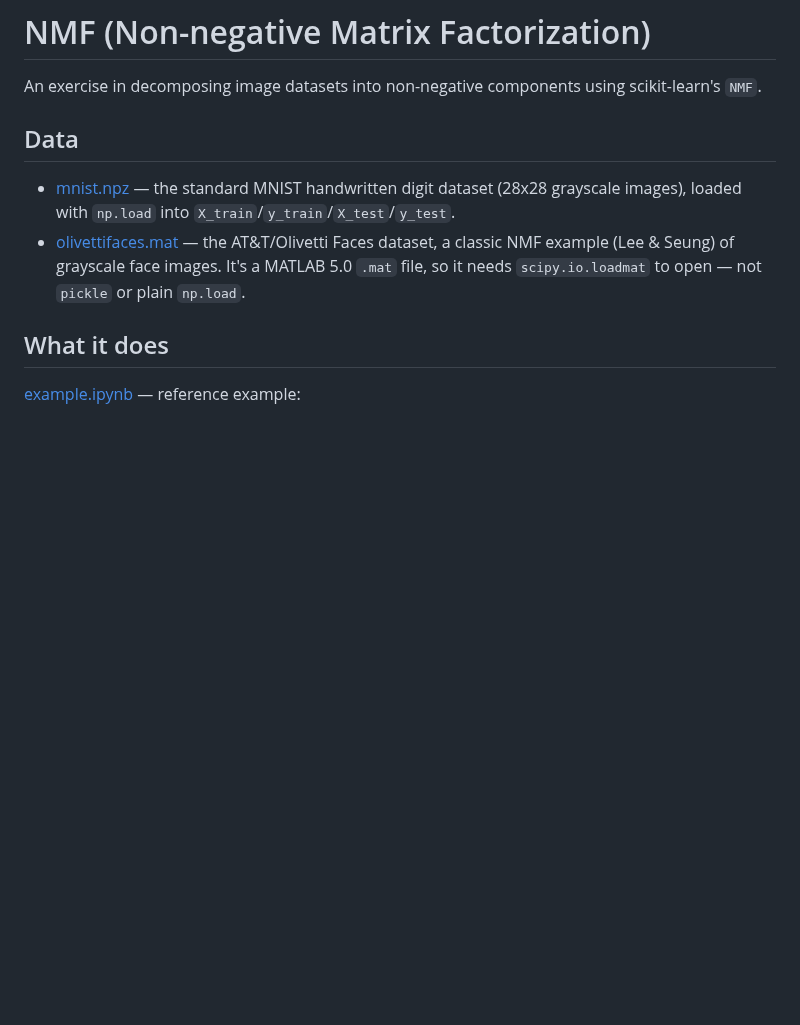
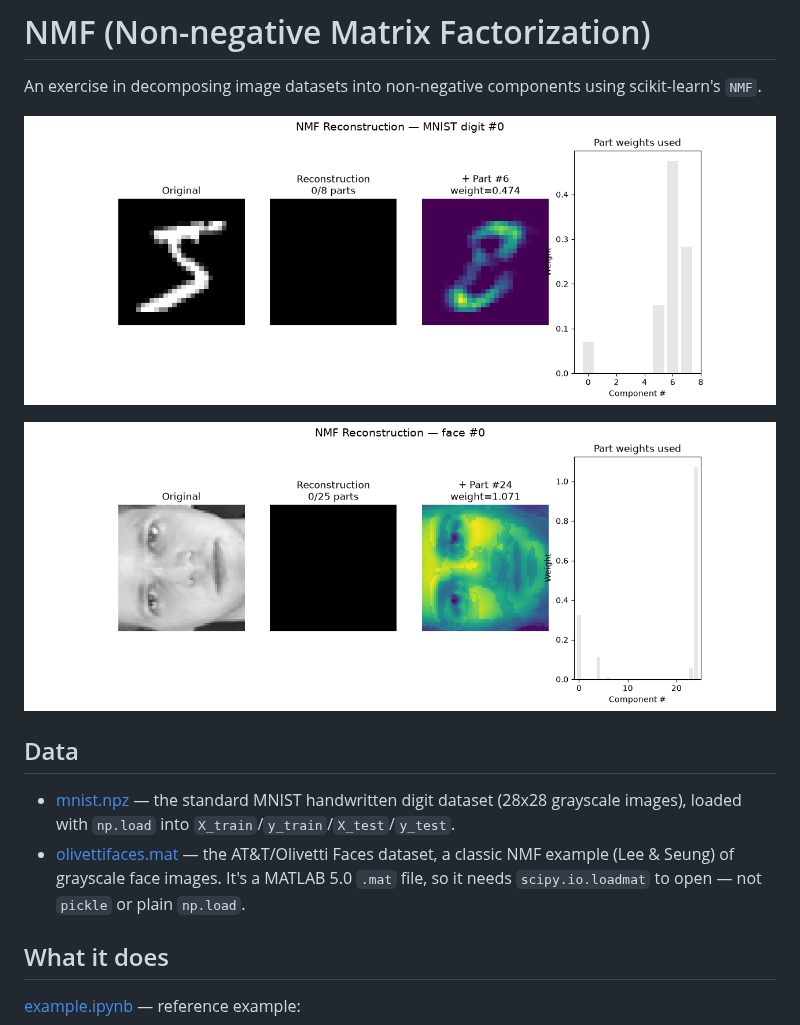
Before and after one commit to imgabrielas/How-To-Make-ML, a Markdown page: NMF/README.md, the part around the change. Drawn GitHub-style; pictures changed too: NMF/figures/mnist_nmf_reconstruction.gif (added), NMF/figures/nmf_reconstruction.gif (added); blank space fills up the shorter version.

```diff
--- a/NMF/README.md
+++ b/NMF/README.md
@@ -1,6 +1,10 @@
 # NMF (Non-negative Matrix Factorization)
 
 An exercise in decomposing image datasets into non-negative components using scikit-learn's `NMF`.
+
+![MNIST NMF reconstruction](figures/mnist_nmf_reconstruction.gif)
+
+![Olivetti faces NMF reconstruction](figures/nmf_reconstruction.gif)
 
 ## Data
 
```
Also changed, not shown: NMF/figures/mnist_nmf_components_gallery.png (added), NMF/figures/nmf_components_gallery.png (added), 6 other files.
